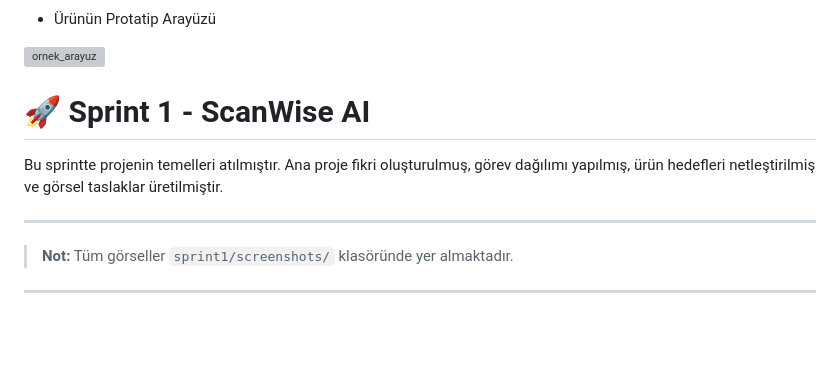
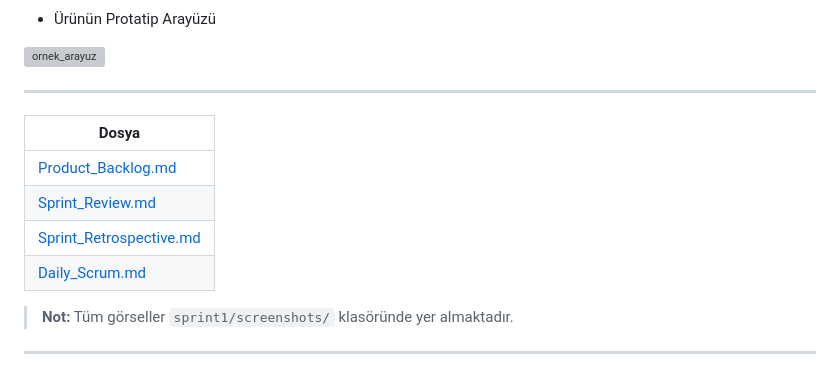
Before and after one commit to Zehrakcin/YZTAbootcamp, a Markdown page: README.md, the part around the change. Drawn GitHub-style; blank space fills up the shorter version; grey boxes are pictures that could not be loaded.

```diff
--- a/README.md
+++ b/README.md
@@ -82,11 +82,15 @@ Ayrıca, 30 Haziran tarihinde gerçekleştirilen bir Zoom toplantısıyla, ekip
 
 ![ornek_arayuz](https://github.com/user-attachments/assets/c2e8691f-0840-4735-98f1-9f04efdd9bd2)
 
-# 🚀 Sprint 1 - ScanWise AI
+---
 
-Bu sprintte projenin temelleri atılmıştır. Ana proje fikri oluşturulmuş, görev dağılımı yapılmış, ürün hedefleri netleştirilmiş ve görsel taslaklar üretilmiştir.
 
----
+| Dosya |
+|-------|
+| [Product_Backlog.md](sprint1/Product_Backlog.md)
+| [Sprint_Review.md](sprint1/sprint1/Sprint_Review.md)
+| [Sprint_Retrospective.md](sprint1/sprint1/Sprint_Retrospective.md)
+| [Daily_Scrum.md](sprint1/sprint1/Daily_Scrum.md)
 
 > **Not:** Tüm görseller `sprint1/screenshots/` klasöründe yer almaktadır.
 
```
